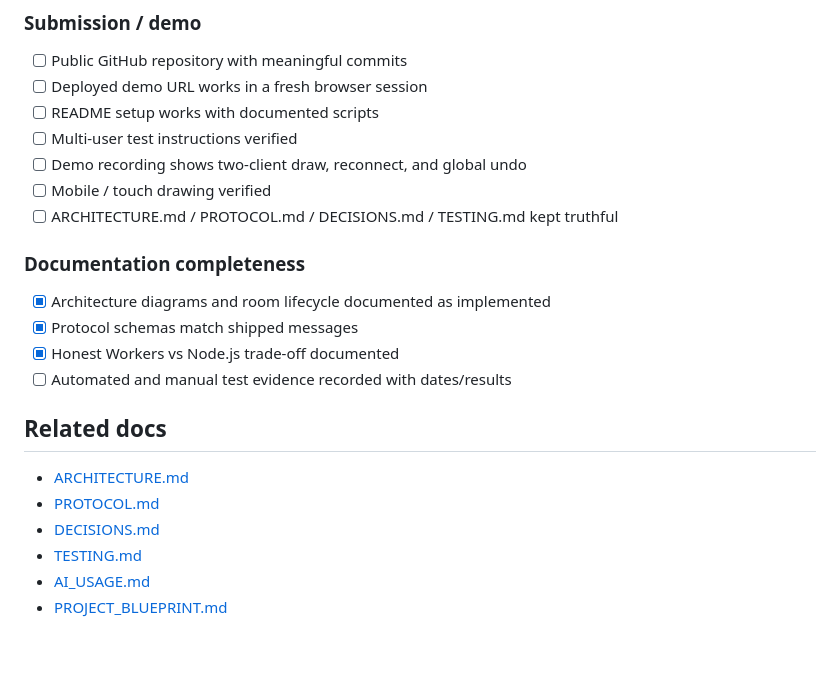
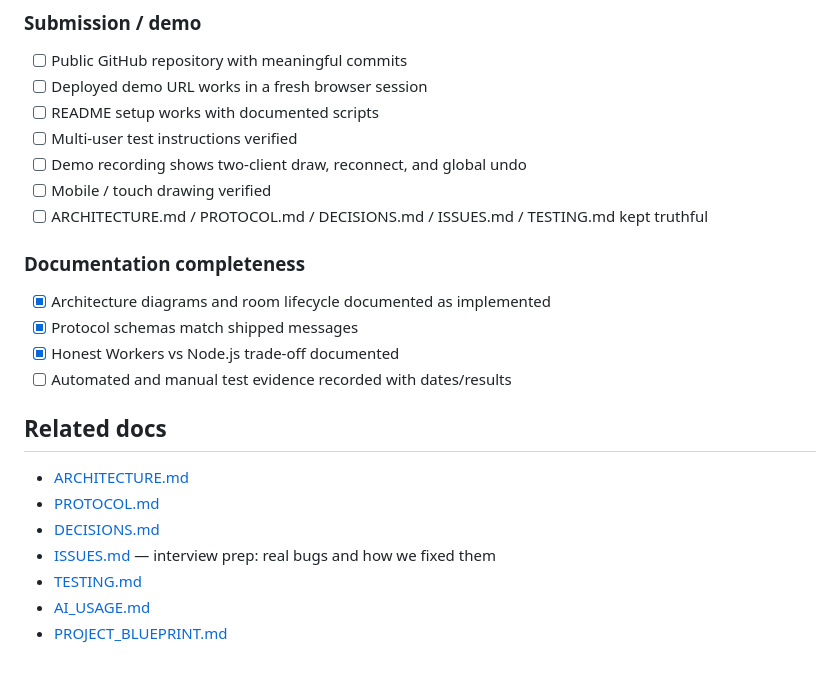
Before and after one commit to Venkat-Kolasani/Loomline, a Markdown page: README.md, the part around the change. Drawn GitHub-style.

Commit message:
docs: add interview issues log and AGENTS requirement
Track real development problems with symptom, fix, rationale, and verification
so interview prep stays current as the product evolves.

```diff
--- a/README.md
+++ b/README.md
@@ -120,7 +120,7 @@ Leave unchecked until implemented **and** verified with evidence.
 - [ ] Multi-user test instructions verified
 - [ ] Demo recording shows two-client draw, reconnect, and global undo
 - [ ] Mobile / touch drawing verified
-- [ ] ARCHITECTURE.md / PROTOCOL.md / DECISIONS.md / TESTING.md kept truthful
+- [ ] ARCHITECTURE.md / PROTOCOL.md / DECISIONS.md / ISSUES.md / TESTING.md kept truthful
 
 ### Documentation completeness
 
@@ -134,6 +134,7 @@ Leave unchecked until implemented **and** verified with evidence.
 - [ARCHITECTURE.md](./ARCHITECTURE.md)
 - [PROTOCOL.md](./PROTOCOL.md)
 - [DECISIONS.md](./DECISIONS.md)
+- [ISSUES.md](./ISSUES.md) — interview prep: real bugs and how we fixed them
 - [TESTING.md](./TESTING.md)
 - [AI_USAGE.md](./AI_USAGE.md)
 - [PROJECT_BLUEPRINT.md](./PROJECT_BLUEPRINT.md)
```
Also changed, not shown: AGENTS.md (+22 -0 lines), ISSUES.md (added, +214 -0 lines).
